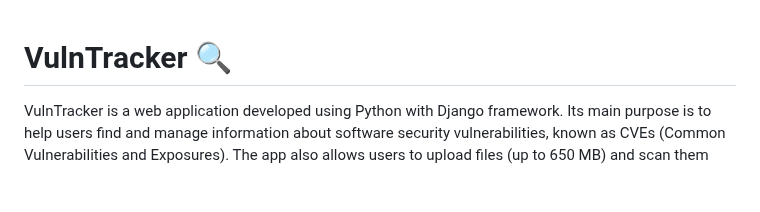
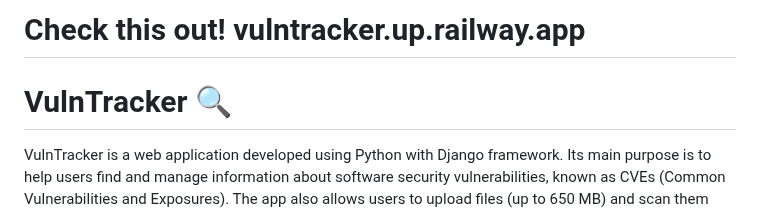
Before and after one commit to viorel0/vulntracker, a Markdown page: README.md, the part around the change. Rendered like a GitHub page; blank space fills up the shorter version.

Commit message:
Update README.md
Added link to the app

```diff
--- a/README.md
+++ b/README.md
@@ -1,3 +1,5 @@
+# Check this out! vulntracker.up.railway.app
+
 # VulnTracker 🔍
 VulnTracker is a web application developed using Python with  Django framework. Its main purpose is to help users find and manage information about software security vulnerabilities, known as CVEs (Common Vulnerabilities and Exposures).
 The app also allows users to upload files (up to 650 MB) and scan them using the VirusTotal service, which checks the file against multiple antivirus engines. After the scan, users can view the results to see if any threats were detected.
```
